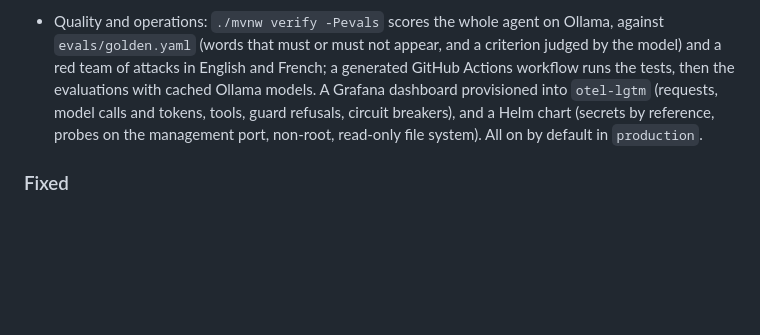
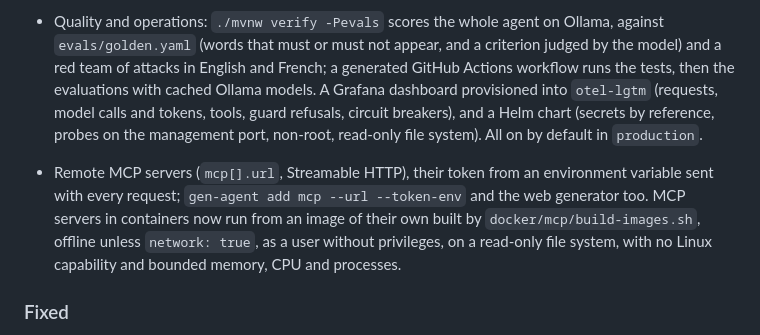
Before and after one commit to mehdiAyari/gen-agent, a Markdown page: CHANGELOG.md, the part around the change. GitHub-like rendering; blank space fills up the shorter version.

```diff
--- a/CHANGELOG.md
+++ b/CHANGELOG.md
@@ -73,6 +73,11 @@ All notable changes to this project are documented here. The format follows
   and a Helm chart (secrets by reference, probes on the management port, non-root, read-only file system). All on by
   default in `production`.
 
+- Remote MCP servers (`mcp[].url`, Streamable HTTP), their token from an environment variable sent with every request;
+  `gen-agent add mcp --url --token-env` and the web generator too. MCP servers in containers now run from an image of
+  their own built by `docker/mcp/build-images.sh`, offline unless `network: true`, as a user without privileges, on a
+  read-only file system, with no Linux capability and bounded memory, CPU and processes.
+
 ### Fixed
 
 - A semantic cache with conversations kept in memory had no database to run on.
```
Also changed, not shown: README.md (+9 -7 lines).
